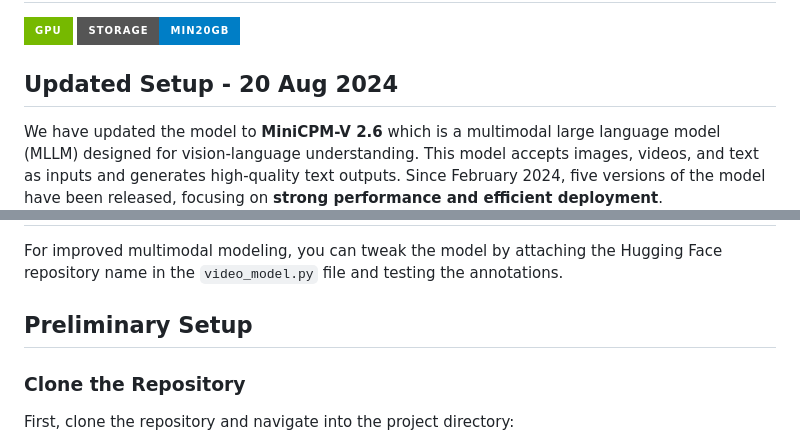
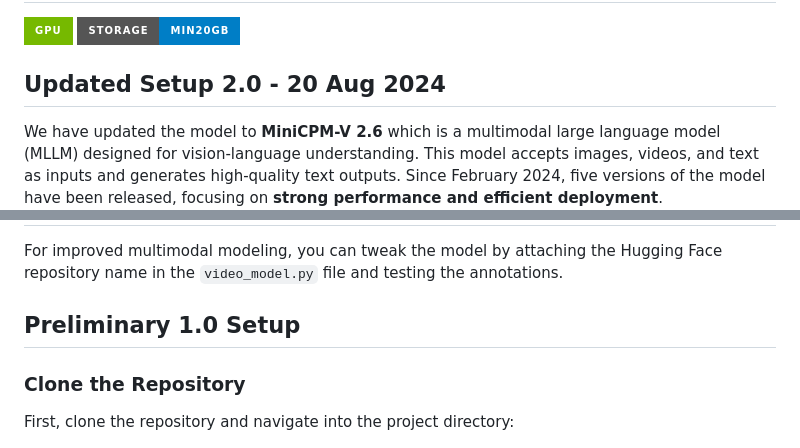
Before and after one commit to manishkumart/Super-Rapid-Annotator-Multimodal-Annotation-Tool, a Markdown page: README.md, 2 parts joined by grey strips. Drawn GitHub-style; badges without logos.

```diff
--- a/README.md
+++ b/README.md
@@ -35,7 +35,7 @@ Annotating videos, especially identifying specific entities and their temporal r
 ![GPU](https://img.shields.io/badge/GPU-76B900?style=for-the-badge&logo=nvidia&logoColor=white)
 ![Storage](https://img.shields.io/badge/Storage-Min20GB-blue?style=for-the-badge)
 
-## Updated Setup - 20 Aug 2024
+## Updated Setup 2.0 - 20 Aug 2024
 
 We have updated the model to **MiniCPM-V 2.6** which is a multimodal large language model (MLLM) designed for vision-language understanding. This model accepts images, videos, and text as inputs and generates high-quality text outputs. Since February 2024, five versions of the model have been released, focusing on **strong performance and efficient deployment**.
 
@@ -154,7 +154,7 @@ Evaluating the accuracy of each annotation using the best-performing model revea
 For improved multimodal modeling, you can tweak the model by attaching the Hugging Face repository name in the `video_model.py` file and testing the annotations.
 
 
-## Preliminary Setup
+## Preliminary 1.0 Setup
 
 ### Clone the Repository
 
```
